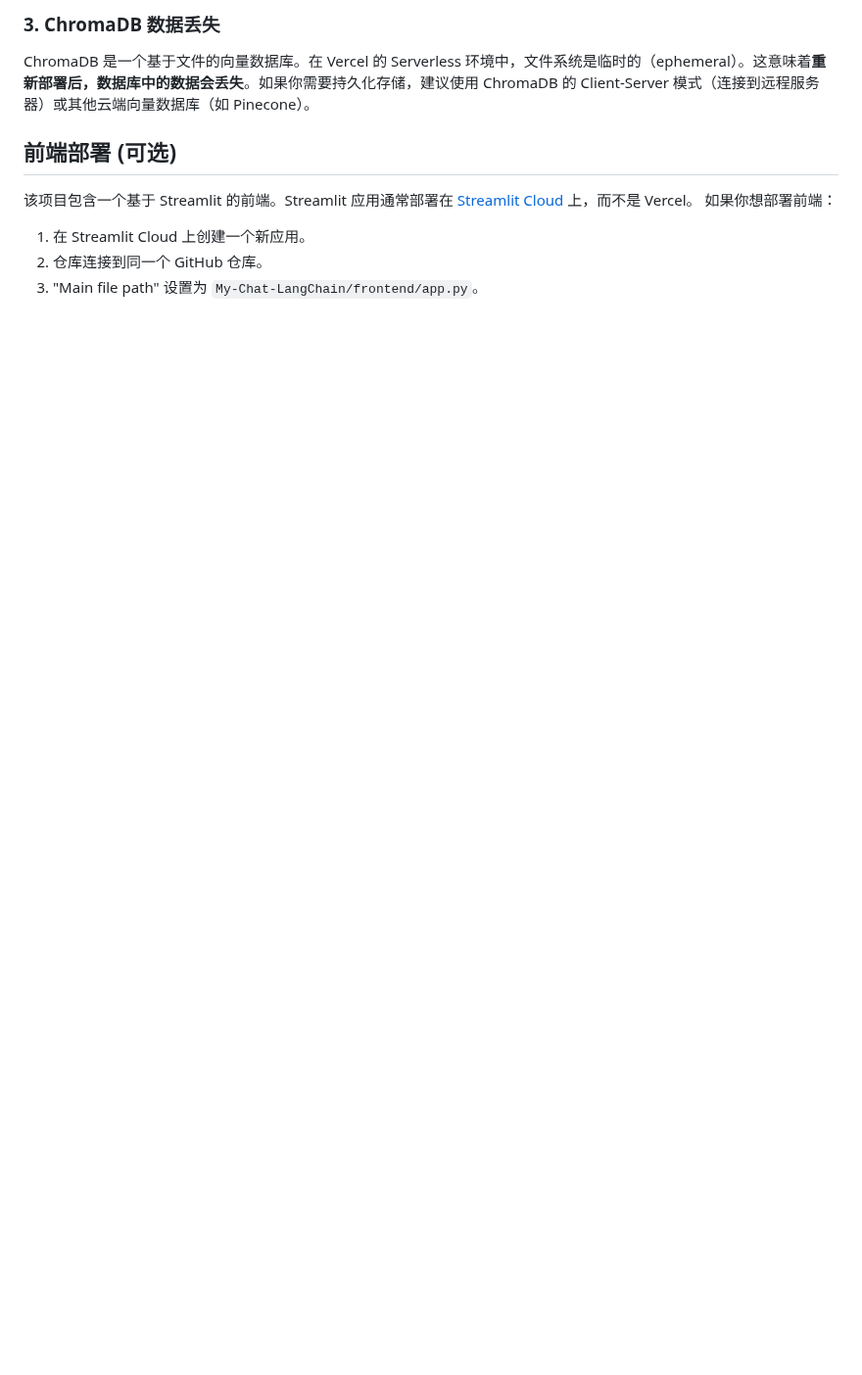
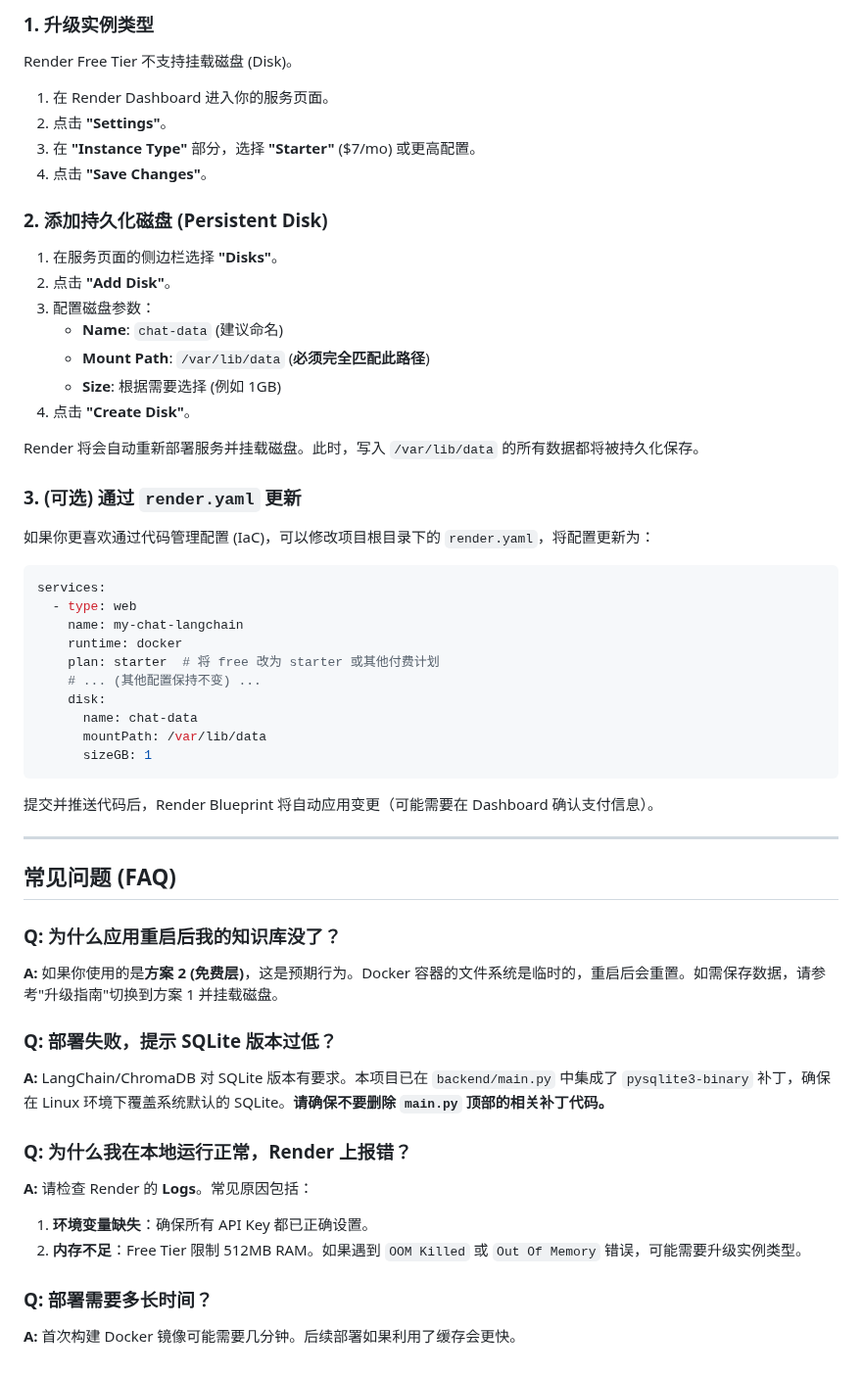
Before and after one commit to 16Miku/LangChain-Agent, a Markdown page: Deployment-Guide.md, the part around one of its changes. Shown at 98% size. Rendered like a GitHub page; blank space fills up the shorter version.

````diff
--- a/Deployment-Guide.md
+++ b/Deployment-Guide.md
@@ -67,10 +53,54 @@ Vercel 的构建时间有限制。如果依赖项非常多（特别是像 torch
 
-### 3. ChromaDB 数据丢失
-ChromaDB 是一个基于文件的向量数据库。在 Vercel 的 Serverless 环境中，文件系统是临时的（ephemeral）。这意味着**重新部署后，数据库中的数据会丢失**。如果你需要持久化存储，建议使用 ChromaDB 的 Client-Server 模式（连接到远程服务器）或其他云端向量数据库（如 Pinecone）。
+### 1. 升级实例类型
+Render Free Tier 不支持挂载磁盘 (Disk)。
+1. 在 Render Dashboard 进入你的服务页面。
+2. 点击 **"Settings"**。
+3. 在 **"Instance Type"** 部分，选择 **"Starter"** ($7/mo) 或更高配置。
+4. 点击 **"Save Changes"**。
 
-## 前端部署 (可选)
-该项目包含一个基于 Streamlit 的前端。Streamlit 应用通常部署在 [Streamlit Cloud](https://streamlit.io/cloud) 上，而不是 Vercel。
-如果你想部署前端：
-1. 在 Streamlit Cloud 上创建一个新应用。
-2. 仓库连接到同一个 GitHub 仓库。
-3. "Main file path" 设置为 `My-Chat-LangChain/frontend/app.py`。
+### 2. 添加持久化磁盘 (Persistent Disk)
+1. 在服务页面的侧边栏选择 **"Disks"**。
+2. 点击 **"Add Disk"**。
+3. 配置磁盘参数：
+   - **Name**: `chat-data` (建议命名)
+   - **Mount Path**: `/var/lib/data` (**必须完全匹配此路径**)
+   - **Size**: 根据需要选择 (例如 1GB)
+4. 点击 **"Create Disk"**。
+
+Render 将会自动重新部署服务并挂载磁盘。此时，写入 `/var/lib/data` 的所有数据都将被持久化保存。
+
+### 3. (可选) 通过 `render.yaml` 更新
+如果你更喜欢通过代码管理配置 (IaC)，可以修改项目根目录下的 `render.yaml`，将配置更新为：
+
+```yaml
+services:
+  - type: web
+    name: my-chat-langchain
+    runtime: docker
+    plan: starter  # 将 free 改为 starter 或其他付费计划
+    # ... (其他配置保持不变) ...
+    disk:
+      name: chat-data
+      mountPath: /var/lib/data
+      sizeGB: 1
+```
+
+提交并推送代码后，Render Blueprint 将自动应用变更（可能需要在 Dashboard 确认支付信息）。
+
+---
+
+## 常见问题 (FAQ)
+
+### Q: 为什么应用重启后我的知识库没了？
+**A:** 如果你使用的是**方案 2 (免费层)**，这是预期行为。Docker 容器的文件系统是临时的，重启后会重置。如需保存数据，请参考"升级指南"切换到方案 1 并挂载磁盘。
+
+### Q: 部署失败，提示 SQLite 版本过低？
+**A:** LangChain/ChromaDB 对 SQLite 版本有要求。本项目已在 `backend/main.py` 中集成了 `pysqlite3-binary` 补丁，确保在 Linux 环境下覆盖系统默认的 SQLite。**请确保不要删除 `main.py` 顶部的相关补丁代码。**
+
+### Q: 为什么我在本地运行正常，Render 上报错？
+**A:** 请检查 Render 的 **Logs**。常见原因包括：
+1. **环境变量缺失**：确保所有 API Key 都已正确设置。
+2. **内存不足**：Free Tier 限制 512MB RAM。如果遇到 `OOM Killed` 或 `Out Of Memory` 错误，可能需要升级实例类型。
+
+### Q: 部署需要多长时间？
+**A:** 首次构建 Docker 镜像可能需要几分钟。后续部署如果利用了缓存会更快。
````
Also changed, not shown: other parts of Deployment-Guide.md (+37 -51 lines).
